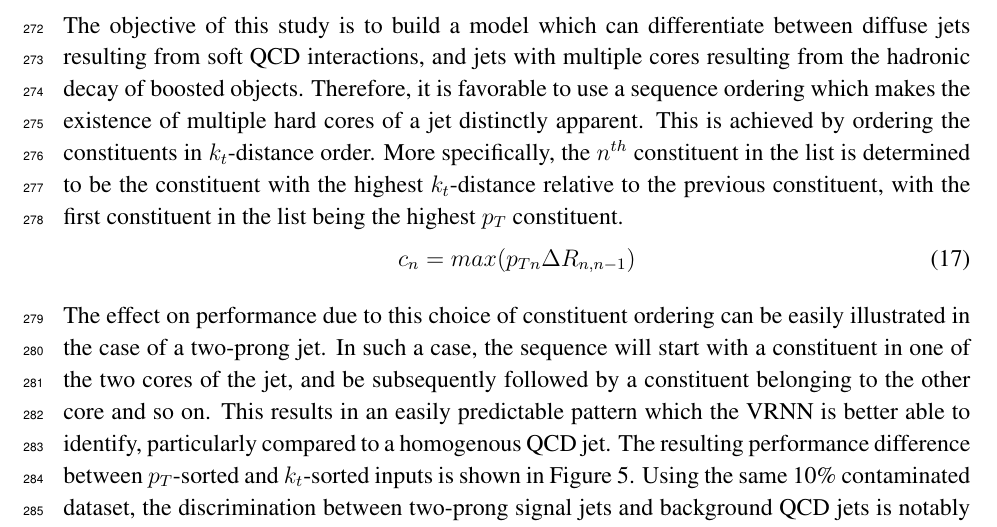
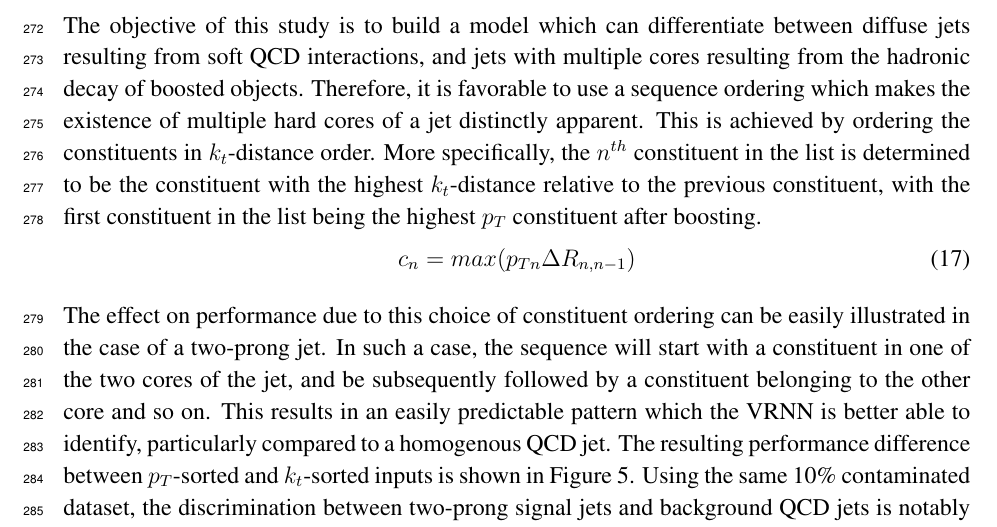
Before and after one commit to akahn1213/vrnn_paper, a LaTeX document (vrnn.tex): part of page 11 of 22, cut so that both start at the same text. Compiled offline with pdfLaTeX.

Commit message:
Just two words that confirm the pt ordering is after boosting

```diff
--- a/vrnn.tex
+++ b/vrnn.tex
@@ -795,7 +795,7 @@ To evaluate the efficacy of this procedure, the model is trained on a dataset wi
 
 In addition to the boosting step, the effect of \textit{sequence ordering} on the input constituents has been investigated. In fixed architecture models, such as VAEs or image-based Convolutional Neural Networks (CNNs), the ordering of constituents in the list of training inputs is seldom important. However, in recurrent architectures such as the VRNN, choosing a sequence ordering method that highlights important sequence features can boost performance.
 
-The objective of this study is to build a model which can differentiate between diffuse jets resulting from soft QCD interactions, and jets with multiple cores resulting from the hadronic decay of boosted objects. Therefore, it is favorable to use a sequence ordering which makes the existence of multiple hard cores of a jet distinctly apparent. This is achieved by ordering the constituents in $k_{t}$-distance order. More specifically, the $n^{th}$ constituent in the list is determined to be the constituent with the highest $k_{t}$-distance relative to the previous constituent, with the first constituent in the list being the highest $p_{T}$ constituent.
+The objective of this study is to build a model which can differentiate between diffuse jets resulting from soft QCD interactions, and jets with multiple cores resulting from the hadronic decay of boosted objects. Therefore, it is favorable to use a sequence ordering which makes the existence of multiple hard cores of a jet distinctly apparent. This is achieved by ordering the constituents in $k_{t}$-distance order. More specifically, the $n^{th}$ constituent in the list is determined to be the constituent with the highest $k_{t}$-distance relative to the previous constituent, with the first constituent in the list being the highest $p_{T}$ constituent after boosting.
 \begin{equation}
 	c_{n} = max(p_{Tn}\Delta R_{n, n-1})
 \end{equation}
```
